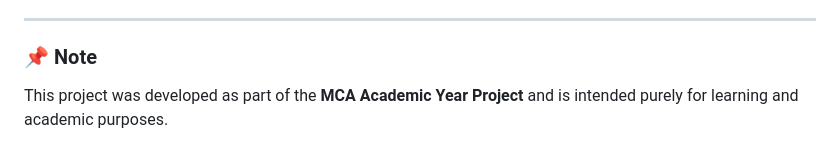
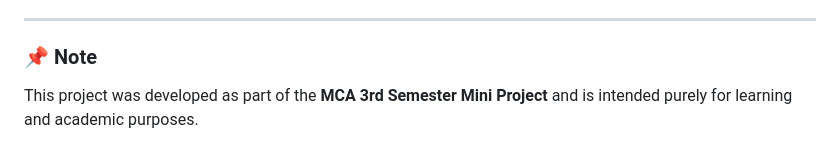
Before and after one commit to thisisdevikasunilkumar/MCA---Mini_Project, a Markdown page: README.md, the part around the change. Drawn GitHub-style.

```diff
--- a/README.md
+++ b/README.md
@@ -87,4 +87,4 @@
 ---
 
 ### 📌 Note
-This project was developed as part of the **MCA Academic Year Project** and is intended purely for learning and academic purposes.
+This project was developed as part of the **MCA 3rd Semester Mini Project** and is intended purely for learning and academic purposes.
```
